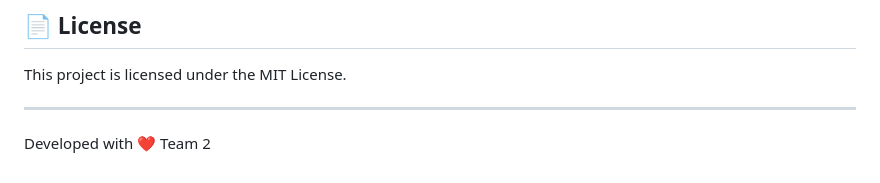
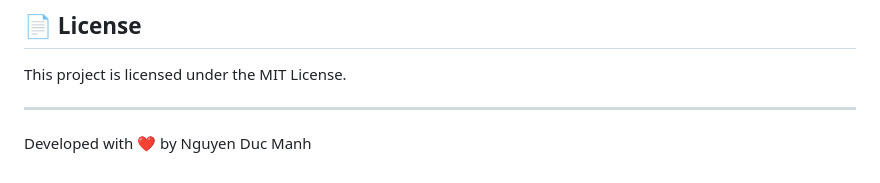
Before and after one commit to NguyenDucManhDOE247/deha, a Markdown page: README.md, the part around the change. Rendered like a GitHub page.

```diff
--- a/README.md
+++ b/README.md
@@ -374,4 +374,4 @@ This project is licensed under the MIT License.
 
 ---
 
-Developed with ❤️ Team 2
+Developed with ❤️ by Nguyen Duc Manh
```
